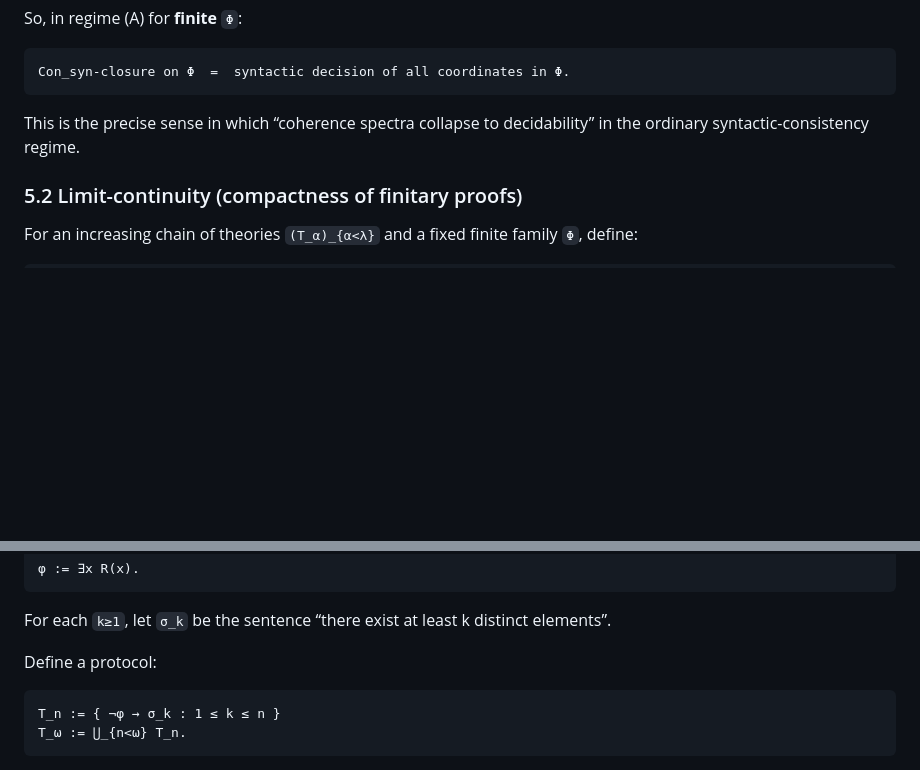
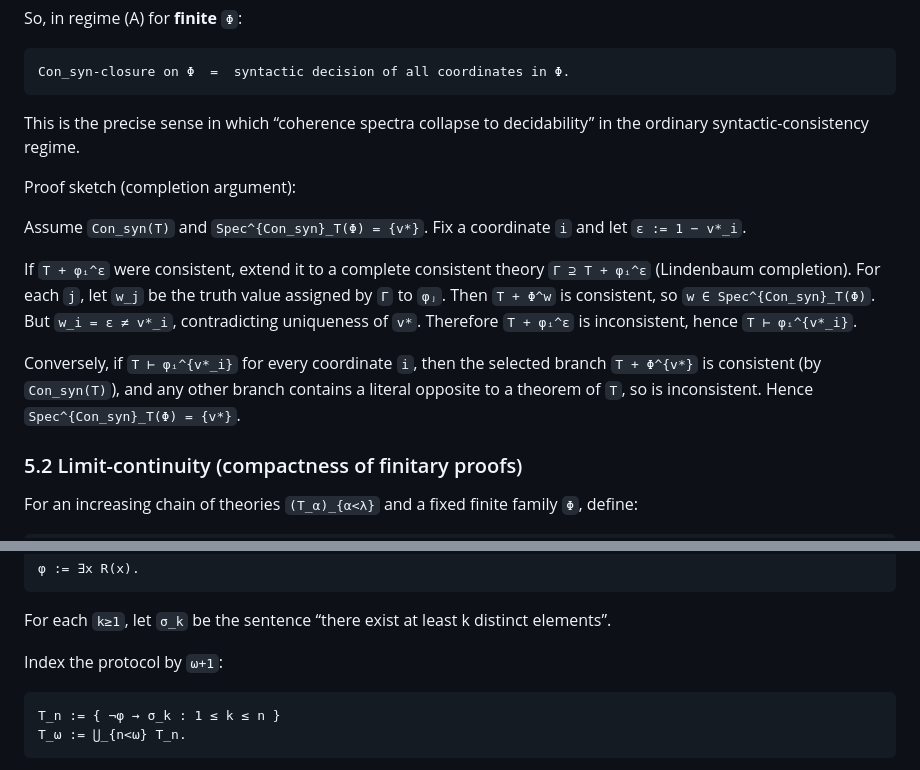
Before and after one commit to JohnDoe-collab-stack/forU2read, a Markdown page: Private_notes/COHERENCE_SPECTRA_FOUNDATIONS.md, 2 parts joined by grey strips. Drawn GitHub-style; blank space fills up the shorter version.

````diff
--- a/Private_notes/COHERENCE_SPECTRA_FOUNDATIONS.md
+++ b/Private_notes/COHERENCE_SPECTRA_FOUNDATIONS.md
@@ -349,6 +358,19 @@ Con_syn-closure on Φ  =  syntactic decision of all coordinates in Φ.
 This is the precise sense in which “coherence spectra collapse to decidability” in the ordinary
 syntactic-consistency regime.
 
+Proof sketch (completion argument):
+
+Assume `Con_syn(T)` and `Spec^{Con_syn}_T(Φ) = {v*}`. Fix a coordinate `i` and let `ε := 1 − v*_i`.
+
+If `T + φᵢ^ε` were consistent, extend it to a complete consistent theory `Γ ⊇ T + φᵢ^ε` (Lindenbaum
+completion). For each `j`, let `w_j` be the truth value assigned by `Γ` to `φⱼ`. Then `T + Φ^w` is
+consistent, so `w ∈ Spec^{Con_syn}_T(Φ)`. But `w_i = ε ≠ v*_i`, contradicting uniqueness of `v*`.
+Therefore `T + φᵢ^ε` is inconsistent, hence `T ⊢ φᵢ^{v*_i}`.
+
+Conversely, if `T ⊢ φᵢ^{v*_i}` for every coordinate `i`, then the selected branch `T + Φ^{v*}` is
+consistent (by `Con_syn(T)`), and any other branch contains a literal opposite to a theorem of `T`,
+so is inconsistent. Hence `Spec^{Con_syn}_T(Φ) = {v*}`.
+
 ### 5.2 Limit-continuity (compactness of finitary proofs)
 
 For an increasing chain of theories `(T_α)_{α<λ}` and a fixed finite family `Φ`, define:
@@ -502,7 +568,7 @@ Target sentence:
 
 For each `k≥1`, let `σ_k` be the sentence “there exist at least k distinct elements”.
 
-Define a protocol:
+Index the protocol by `ω+1`:
 
 ```text
 T_n := { ¬φ → σ_k : 1 ≤ k ≤ n }
````
Also changed, not shown: other parts of Private_notes/COHERENCE_SPECTRA_FOUNDATIONS.md (+96 -3 lines).
